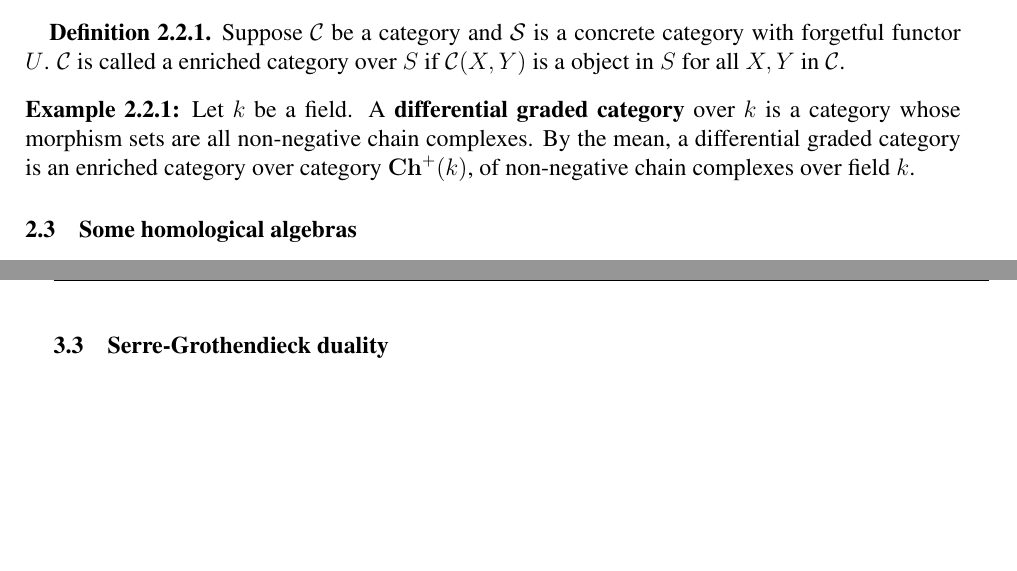
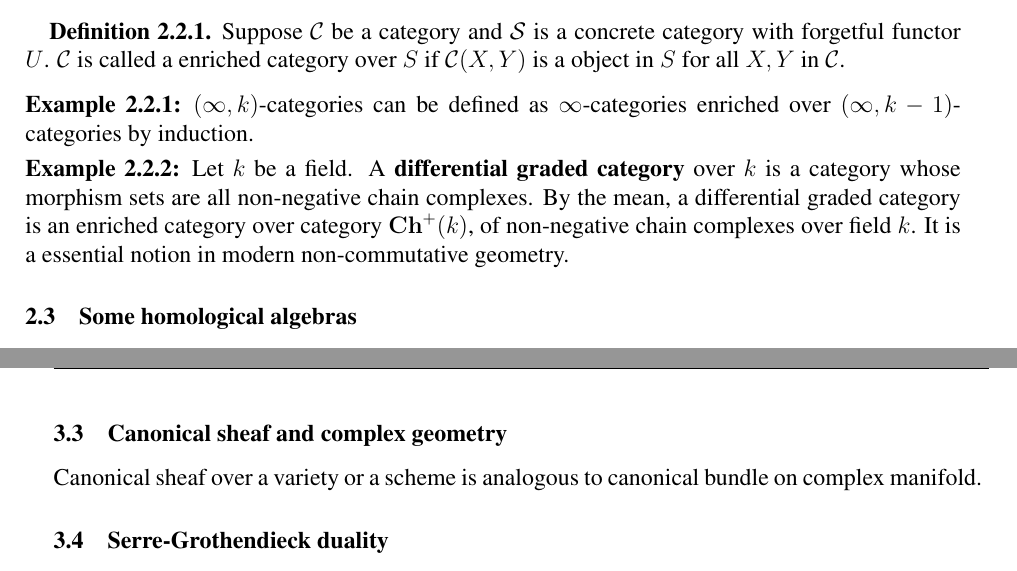
Before and after one commit to WalterScu/Calabi-Yau, a LaTeX paper (main.tex, which reads duality.tex, sec1/enrich.tex, sec2/canonical.tex): two parts of pages 3 and 8 of 9, joined at a grey line, cut so that both start at the same text, the shorter picture padded with empty space. Compiled offline with pdfLaTeX.

Commit message:
Add a new subsecton about canonical sheaf and complex geometry.

```diff
--- a/duality.tex
+++ b/duality.tex
@@ -3,5 +3,7 @@
 	\input{sec2/coh.tex}
 \subsection{Differential forms sheaf}
 	\input{sec2/diff.tex}
+\subsection{Canonical sheaf and complex geometry}
+	\input{sec2/canonical.tex}
 \subsection{Serre-Grothendieck duality}
 	\input{sec2/sduality.tex}
--- a/sec1/enrich.tex
+++ b/sec1/enrich.tex
@@ -3,5 +3,8 @@ Enriched category theory deals with categories whose morphism sets have addition
 Suppose $\mathcal{C}$ be a category and $\mathcal{S}$ is a concrete category with forgetful functor $U$.  $\mathcal{C}$ is called a enriched category over $S$ if $\mathcal{C}(X,Y)$ is a object in $S$ for all $X,Y$ in $\mathcal{C}$.
 \end{mydefn}
 \begin{ex}
-Let $k$ be a field. A \textbf{differential graded category} over $k$ is a category whose morphism sets are all non-negative chain complexes. By the mean, a differential graded category is an enriched category over category $\mathbf{Ch}^{+}(k)$, of non-negative chain complexes over field $k$.
+$(\infty, k)$-categories can be defined as $\infty$-categories enriched over $(\infty, k-1)$-categories by induction.
 \end{ex}
+\begin{ex}
+Let $k$ be a field. A \textbf{differential graded category} over $k$ is a category whose morphism sets are all non-negative chain complexes. By the mean, a differential graded category is an enriched category over category $\mathbf{Ch}^{+}(k)$, of non-negative chain complexes over field $k$. It is a essential notion in modern non-commutative geometry.
+\end{ex}
--- /dev/null
+++ b/sec2/canonical.tex
@@ -0,0 +1,3 @@
+% !TEX root= ../main.tex
+
+Canonical sheaf over a variety or a scheme is analogous to canonical bundle on complex manifold.
```
Also changed, not shown: sec1/Kan.tex (+2 -2 lines), main.pdf, 2 other files.
